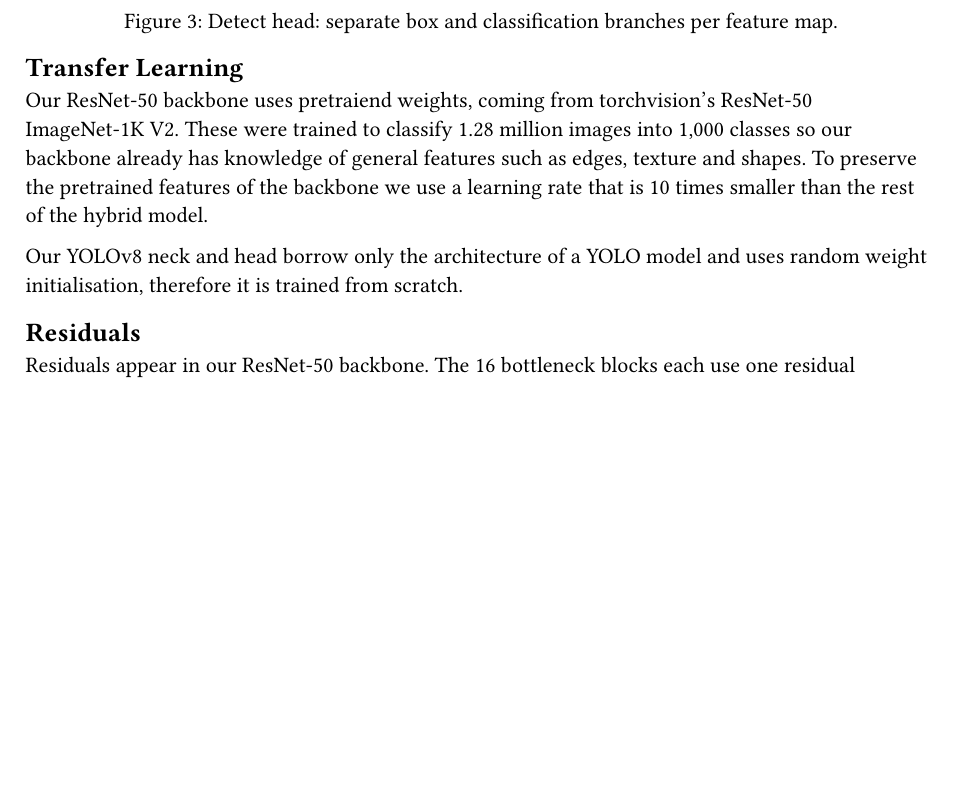
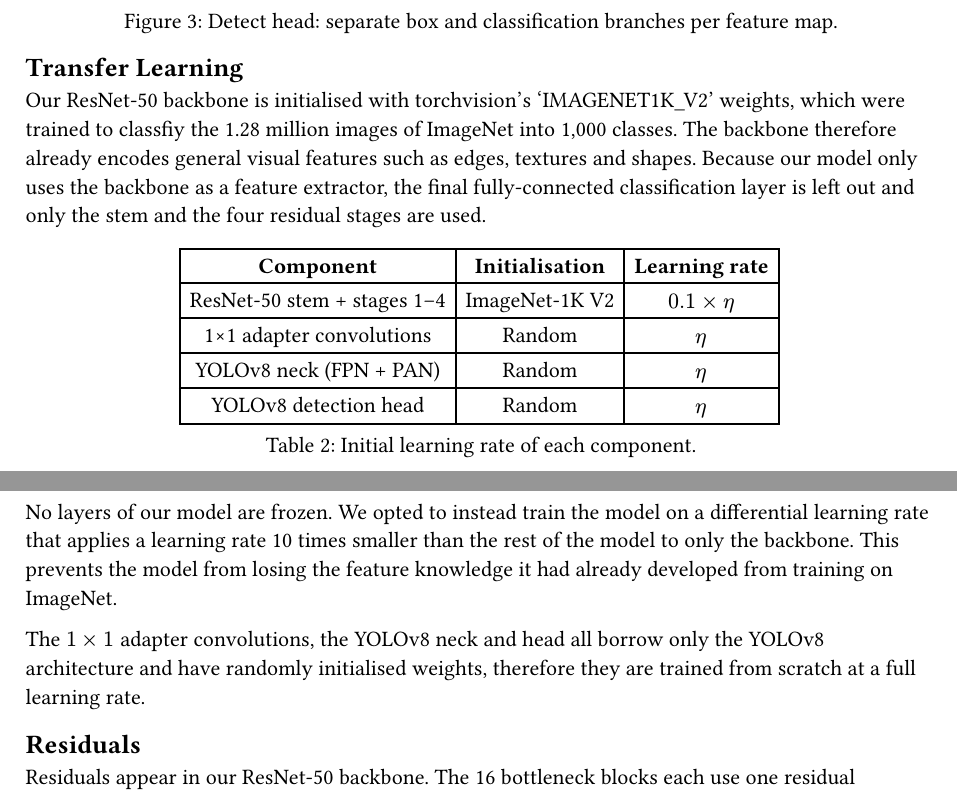
Before and after one commit to CiaranW005/CS4287-CNN-Assignment-Fire-Smoke-Detection, a Typst document (.typst/report/sections/02_network_structure/main.typ, which reads .typst/report/sections/02_network_structure/03_transfer_learning.typ): part of page 2 of 2 before the commit and two parts of pages 2 and 3 of 3 after it, the two joined at a grey line, cut so that both start at the same text, the shorter picture padded with empty space. Compiled offline with Typst 0.15.

Commit message:
docs: update transfer learning section

```diff
--- a/.typst/report/sections/02_network_structure/03_transfer_learning.typ
+++ b/.typst/report/sections/02_network_structure/03_transfer_learning.typ
@@ -1,5 +1,19 @@
 == Transfer Learning
 
-Our ResNet-50 backbone uses pretraiend weights, coming from torchvision's ResNet-50 ImageNet-1K V2. These were trained to classify 1.28 million images into 1,000 classes so our backbone already has knowledge of general features such as edges, texture and shapes. To preserve the pretrained features of the backbone we use a learning rate that is 10 times smaller than the rest of the hybrid model.
+Our ResNet-50 backbone is initialised with torchvision's 'IMAGENET1K_V2' weights, which were trained to classfiy the 1.28 million images of ImageNet into 1,000 classes. The backbone therefore already encodes general visual features such as edges, textures and shapes. Because our model only uses the backbone as a feature extractor, the final fully-connected classification layer is left out and only the stem and the four residual stages are used.
 
-Our YOLOv8 neck and head borrow only the architecture of a YOLO model and uses random weight initialisation, therefore it is trained from scratch.
+#figure(
+  table(
+    columns: 3,
+    [*Component*], [*Initialisation*], [*Learning rate*],
+    [ResNet-50 stem + stages 1–4], [ImageNet-1K V2], [$0.1 times eta$],
+    [1×1 adapter convolutions], [Random], [$eta$],
+    [YOLOv8 neck (FPN + PAN)], [Random], [$eta$],
+    [YOLOv8 detection head], [Random], [$eta$],
+  ),
+  caption: [Initial learning rate of each component.],
+) <tab:transfer_learning>
+
+No layers of our model are frozen. We opted to instead train the model on a differential learning rate that applies a learning rate 10 times smaller than the rest of the model to only the backbone. This prevents the model from losing the feature knowledge it had already developed from training on ImageNet.
+
+The $1 times 1$ adapter convolutions, the YOLOv8 neck and head all borrow only the YOLOv8 architecture and have randomly initialised weights, therefore they are trained from scratch at a full learning rate.
```
Also changed, not shown: .typst/report/refs.bib (+2 -0 lines).
